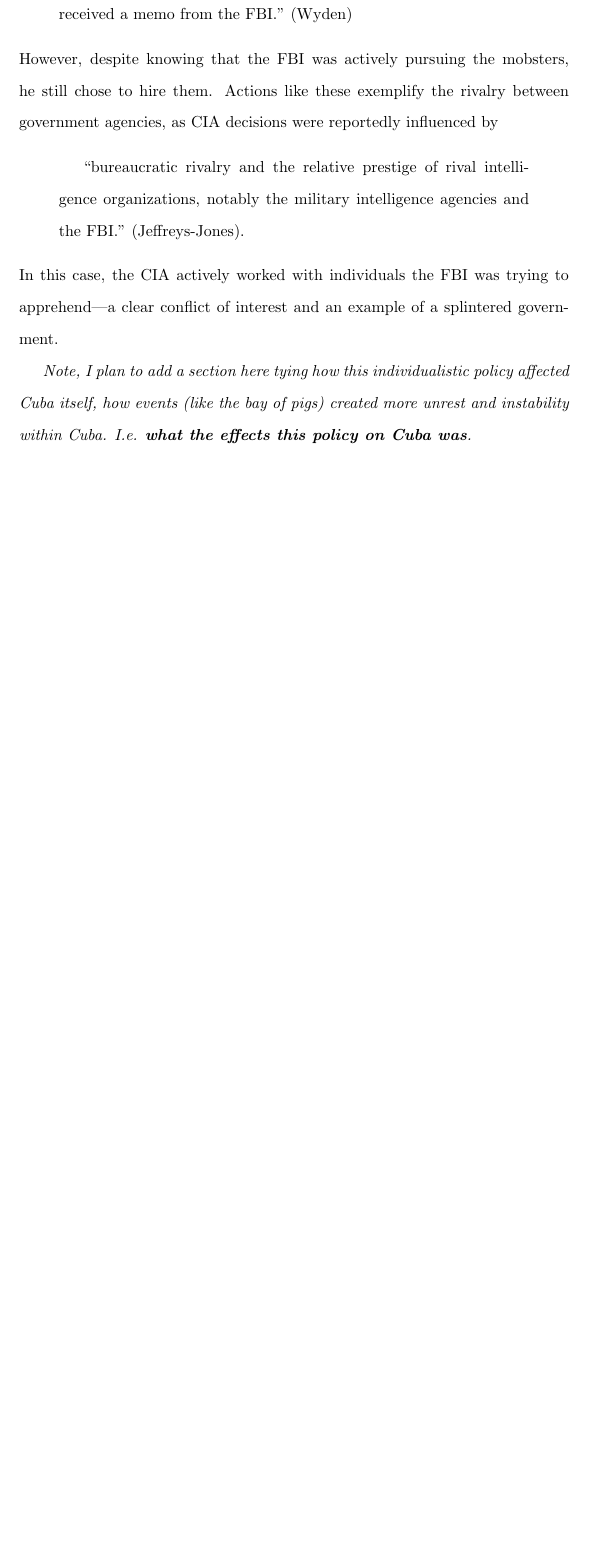
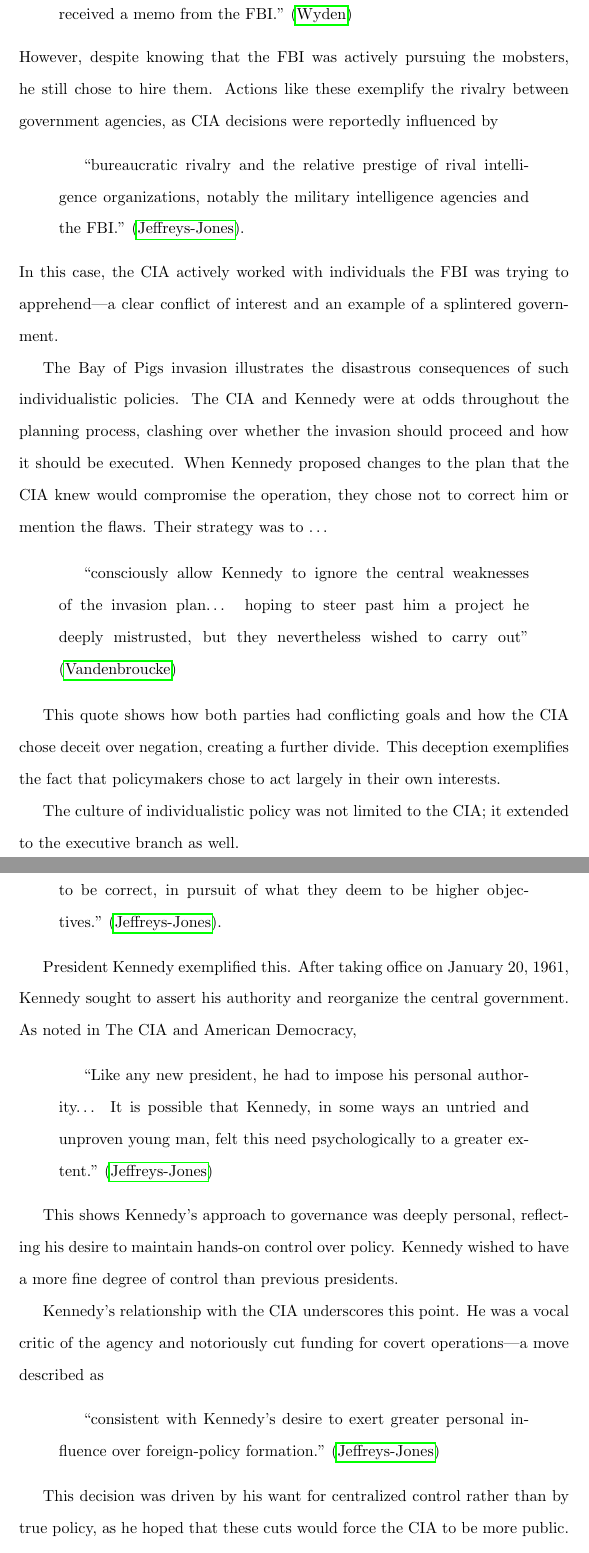
Before and after one commit to PiersonLip/Spring2025-World_Politics-Papers, a LaTeX paper (Spring_Final/WP_Final.tex): part of page 3 of 9 before the commit and two parts of pages 3 and 4 of 10 after it, the two joined at a grey line, cut so that both start at the same text, the shorter picture padded with empty space. The pictures show the PDF file Spring_Final/WP_Final.pdf that the author committed with the source.

Commit message:
added more stuff from the bay of pigs essay

```diff
--- a/Spring_Final/WP_Final.tex
+++ b/Spring_Final/WP_Final.tex
@@ -47,4 +48,32 @@
     \end{quotation}
     In this case, the CIA actively worked with individuals the FBI was trying to apprehend—a clear conflict of interest and an example of a splintered government.
 
-    \textit{Note, I plan to add a section here tying how this individualistic policy affected Cuba itself, how events (like the bay of pigs) created more unrest and instability within Cuba. I.e. \textbf{what the effects this policy on Cuba was}.}
+    The Bay of Pigs invasion illustrates the disastrous consequences of such individualistic policies. The CIA and Kennedy were at odds throughout the planning process, clashing over whether the invasion should proceed and how it should be executed. When Kennedy proposed changes to the plan that the CIA knew would compromise the operation, they chose not to correct him or mention the flaws. Their strategy was to \ldots
+
+    \begin{quotation}
+        ``consciously allow Kennedy to ignore the central weaknesses of the invasion plan… hoping to steer past him a project he deeply mistrusted, but they nevertheless wished to carry out'' \parencite{Vandenbroucke1984}
+    \end{quotation}
+
+    This quote shows how both parties had conflicting goals and how the CIA chose deceit over negation, creating a further divide. This deception exemplifies the fact that policymakers chose to act largely in their own interests.
+
+    The culture of individualistic policy was not limited to the CIA; it extended to the executive branch as well.
+
+    \begin{quote}
+        ``Policymakers have ignored CIA estimates, though knowing them to be correct, in pursuit of what they deem to be higher objectives.''~\parencite{JeffreysJones2003}.
+    \end{quote}
+
+    President Kennedy exemplified this. After taking office on January 20, 1961, Kennedy sought to assert his authority and reorganize the central government. As noted in The CIA and American Democracy,
+
+    \begin{quotation}
+        ``Like any new president, he had to impose his personal authority… It is possible that Kennedy, in some ways an untried and unproven young man, felt this need psychologically to a greater extent.''~\parencite{JeffreysJones2003}
+    \end{quotation}
+
+    This shows Kennedy's approach to governance was deeply personal, reflecting his desire to maintain hands-on control over policy. Kennedy wished to have a more fine degree of control than previous presidents.
+
+    Kennedy's relationship with the CIA underscores this point. He was a vocal critic of the agency and notoriously cut funding for covert operations—a move described as
+
+    \begin{quotation}
+        ``consistent with Kennedy's desire to exert greater personal influence over foreign-policy formation.''~\parencite{JeffreysJones2003}
+    \end{quotation}
+
+    This decision was driven by his want for centralized control rather than by true policy, as he hoped that these cuts would force the CIA to be more public.
@@ -68,12 +117,14 @@
+        \begin{quote}
+            ``If\ldots we spend large quantities of international contracting funds quickly and with insufficient oversight, it is likely  that some of those funds will unintentionally fuel corruption, finance insurgent organizations, strengthen criminal patronage networks, and undermine our efforts in Afghanistan.'' \parencite{us_senate2011wartime_contracting}
         \end{quote}
+
         This is \textit{exactly} what happened, as stated by the BBC, it was found that Hazem Shalaan, the Iraqi prime minister of defense, did just that. The BBC state that
+
         \begin{quote}
-            "He and his associates siphoned an estimated \$1.2bn out of the ministry. They bought old military equipment from Poland but claimed for top-class weapons. Meanwhile[,] they diverted money into their own accounts."
+            ``He and his associates siphoned an estimated \$1.2bn out of the ministry. They bought old military equipment from Poland but claimed for top-class weapons. Meanwhile[, ] they diverted money into their own accounts.''
         \end{quote}
+
         This goes to show that misscordinated funding has larger repercussions than just lost taxpayer dollars, it in fact, undermines the very goal of US's involvement in Iraq and leads to lasting negative consequences.
 
         \textit{Note: I plan to add a lot more here regarding the CWC report and the hearing, however, due to the very lengthy nature of both, I have not had the time to fully comb through them yet. }
 
-    \subsection{Redeployment}
-        \begingroup
-            \centering
```
Also changed, not shown: Spring_Final/WP_Final.pdf, Spring_Final/WP_Final.tex (49 more changed lines), 1 other file.
